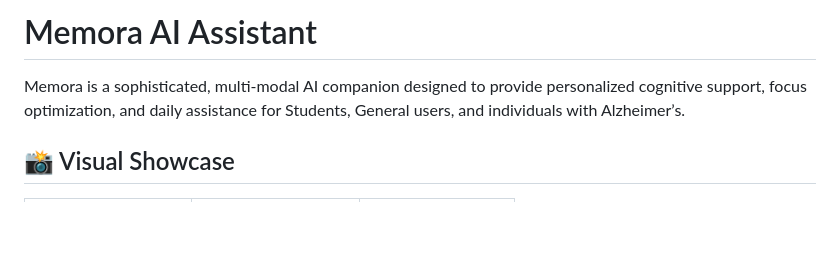
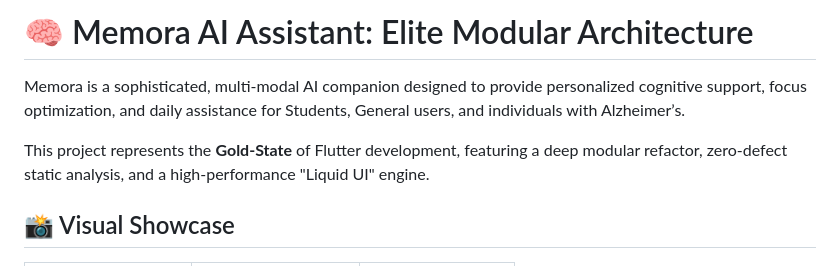
Before and after one commit to ahmed2ismail/Memora_ai_assistant, a Markdown page: README.md, the part around one of its changes. Rendered like a GitHub page; blank space fills up the shorter version.

```diff
--- a/README.md
+++ b/README.md
@@ -1,6 +1,8 @@
-# Memora AI Assistant
+# 🧠 Memora AI Assistant: Elite Modular Architecture
 
 Memora is a sophisticated, multi-modal AI companion designed to provide personalized cognitive support, focus optimization, and daily assistance for Students, General users, and individuals with Alzheimer’s.
+
+This project represents the **Gold-State** of Flutter development, featuring a deep modular refactor, zero-defect static analysis, and a high-performance "Liquid UI" engine.
 
 ## 📸 Visual Showcase
 
```
Also changed, not shown: other parts of README.md (+53 -79 lines).
